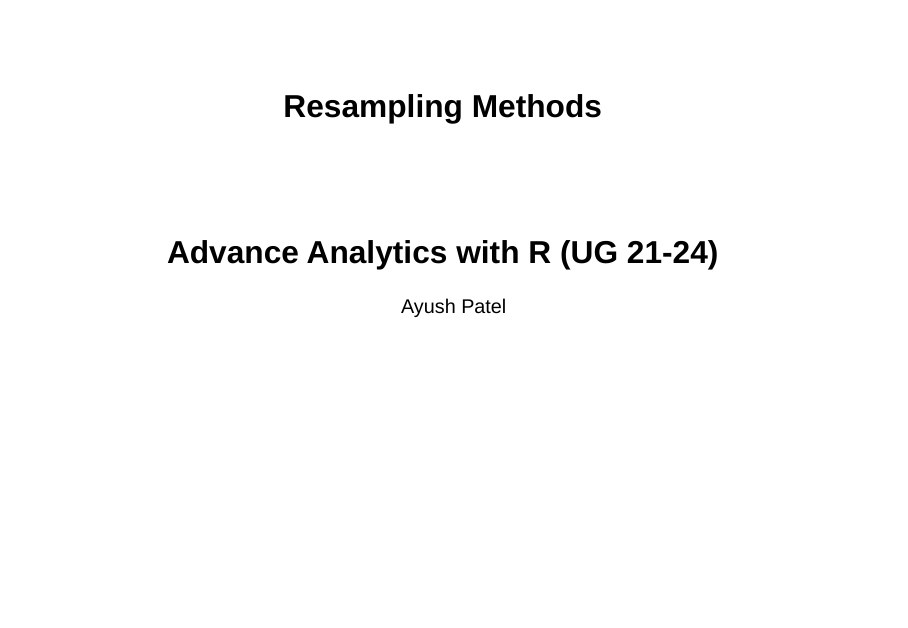
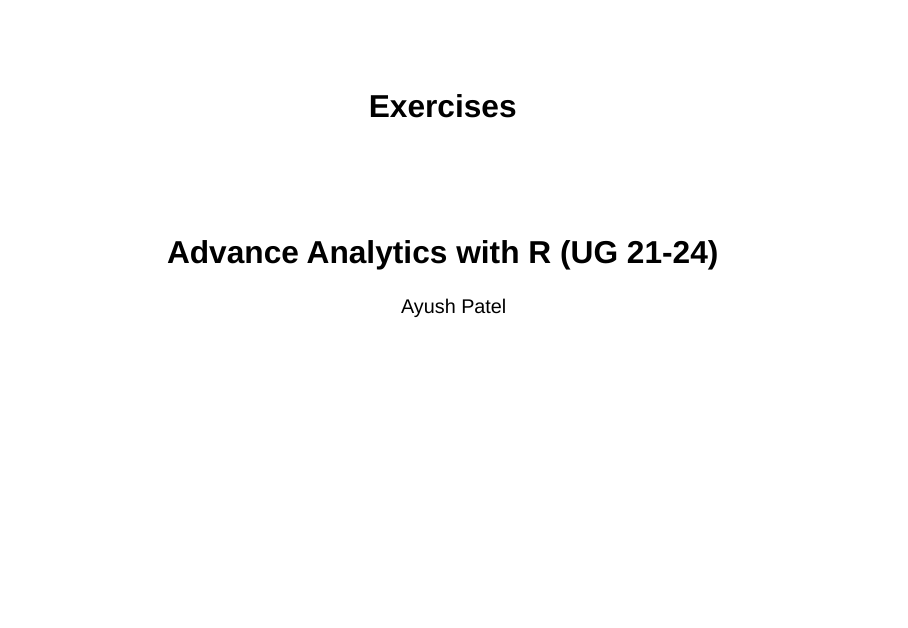
Before and after one commit to AyushBipinPatel/GIPE-UG-Advanced-Analytics-with-R, a Quarto document (lecture5.qmd): page 1 of 8. Rendered offline with R 4.5, knitr and Pandoc in place of Quarto, with nearby package versions; drawn as Slidy slides in place of the format the file asks for.

Commit message:
copy pate error

```diff
--- a/lecture5.qmd
+++ b/lecture5.qmd
@@ -1,5 +1,5 @@
 ---
-title: "Resampling Methods"
+title: "Exercises"
 subtitle: "Advance Analytics with R (UG 21-24)"
 author: "Ayush Patel"
 format:
```
